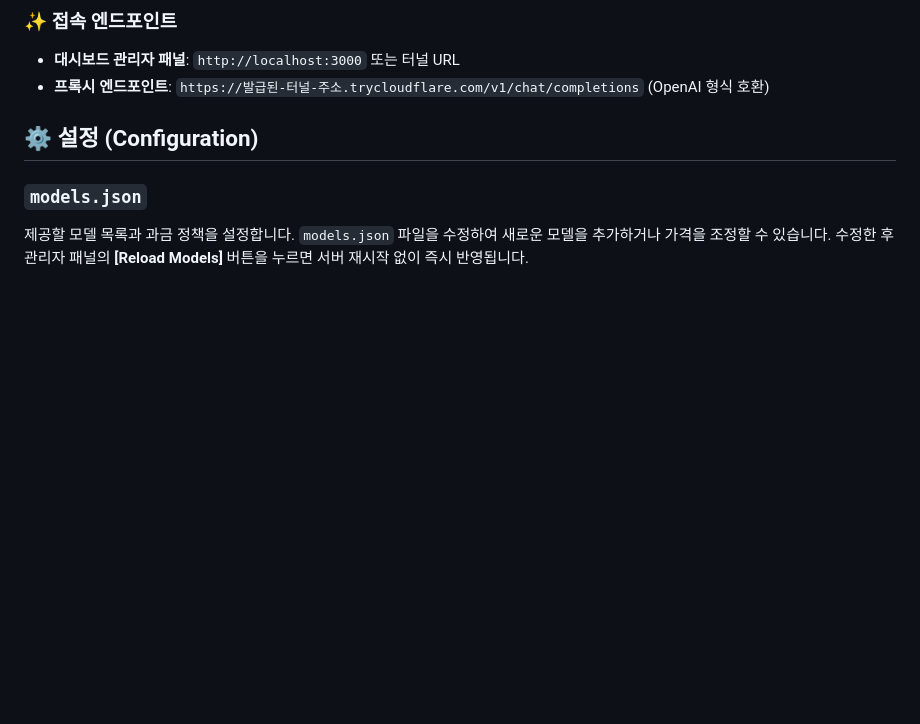
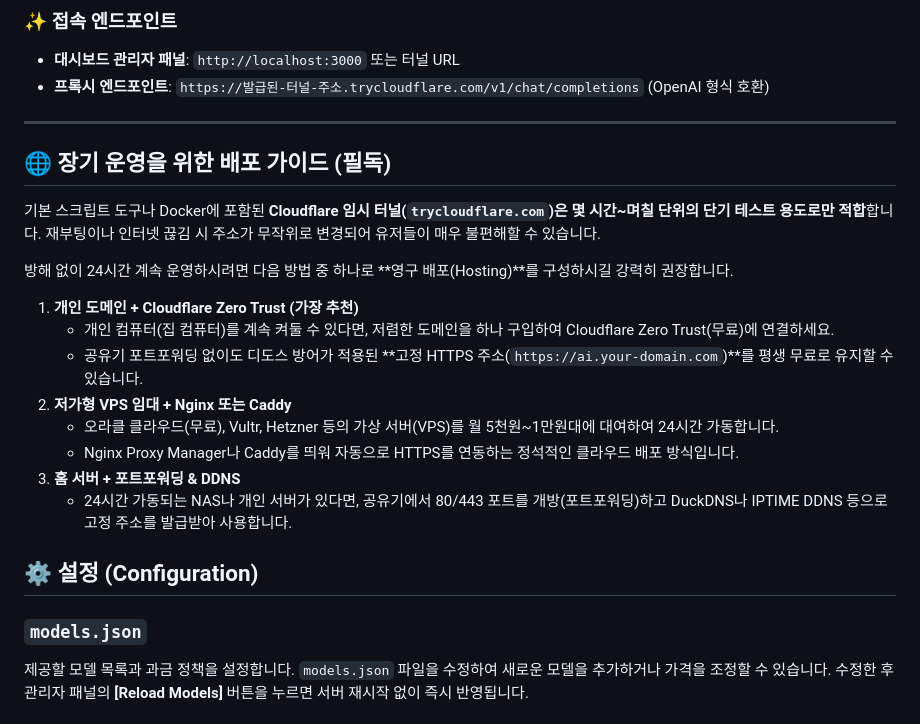
Before and after one commit to kangjoseph90/Bouncer, a Markdown page: README.md, the part around the change. Drawn GitHub-style; blank space fills up the shorter version.

Commit message:
docs: Add long-term stable deployment guide
Warn against relying on trycloudflare.com for long-term production and detail robust alternatives like Cloudflare Zero Trust, VPS and DDNS hosting.

```diff
--- a/README.md
+++ b/README.md
@@ -54,6 +54,23 @@ Windows 환경에서는 복잡한 명령어 입력이나 도구 설치 없이 `s
 -   **대시보드 관리자 패널**: `http://localhost:3000` 또는 터널 URL
 -   **프록시 엔드포인트**: `https://발급된-터널-주소.trycloudflare.com/v1/chat/completions` (OpenAI 형식 호환)
 
+---
+
+## 🌐 장기 운영을 위한 배포 가이드 (필독)
+
+기본 스크립트 도구나 Docker에 포함된 **Cloudflare 임시 터널(`trycloudflare.com`)은 몇 시간~며칠 단위의 단기 테스트 용도로만 적합**합니다. 재부팅이나 인터넷 끊김 시 주소가 무작위로 변경되어 유저들이 매우 불편해할 수 있습니다.
+
+방해 없이 24시간 계속 운영하시려면 다음 방법 중 하나로 **영구 배포(Hosting)**를 구성하시길 강력히 권장합니다.
+
+1. **개인 도메인 + Cloudflare Zero Trust (가장 추천)**
+   - 개인 컴퓨터(집 컴퓨터)를 계속 켜둘 수 있다면, 저렴한 도메인을 하나 구입하여 Cloudflare Zero Trust(무료)에 연결하세요.
+   - 공유기 포트포워딩 없이도 디도스 방어가 적용된 **고정 HTTPS 주소(`https://ai.your-domain.com`)**를 평생 무료로 유지할 수 있습니다.
+2. **저가형 VPS 임대 + Nginx 또는 Caddy**
+   - 오라클 클라우드(무료), Vultr, Hetzner 등의 가상 서버(VPS)를 월 5천원~1만원대에 대여하여 24시간 가동합니다.
+   - Nginx Proxy Manager나 Caddy를 띄워 자동으로 HTTPS를 연동하는 정석적인 클라우드 배포 방식입니다.
+3. **홈 서버 + 포트포워딩 & DDNS**
+   - 24시간 가동되는 NAS나 개인 서버가 있다면, 공유기에서 80/443 포트를 개방(포트포워딩)하고 DuckDNS나 IPTIME DDNS 등으로 고정 주소를 발급받아 사용합니다.
+
 ## ⚙️ 설정 (Configuration)
 
 ### `models.json`
```
